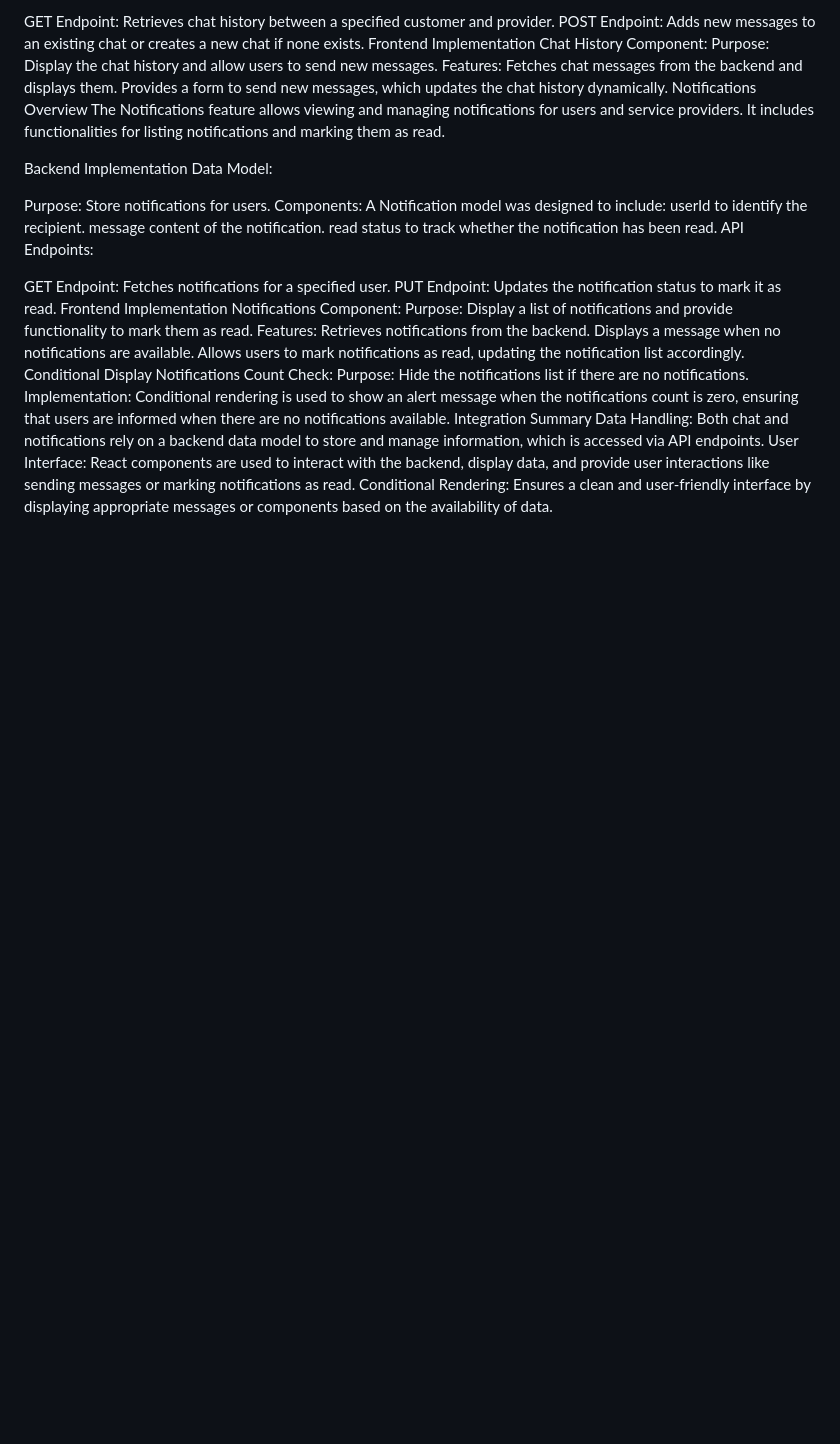
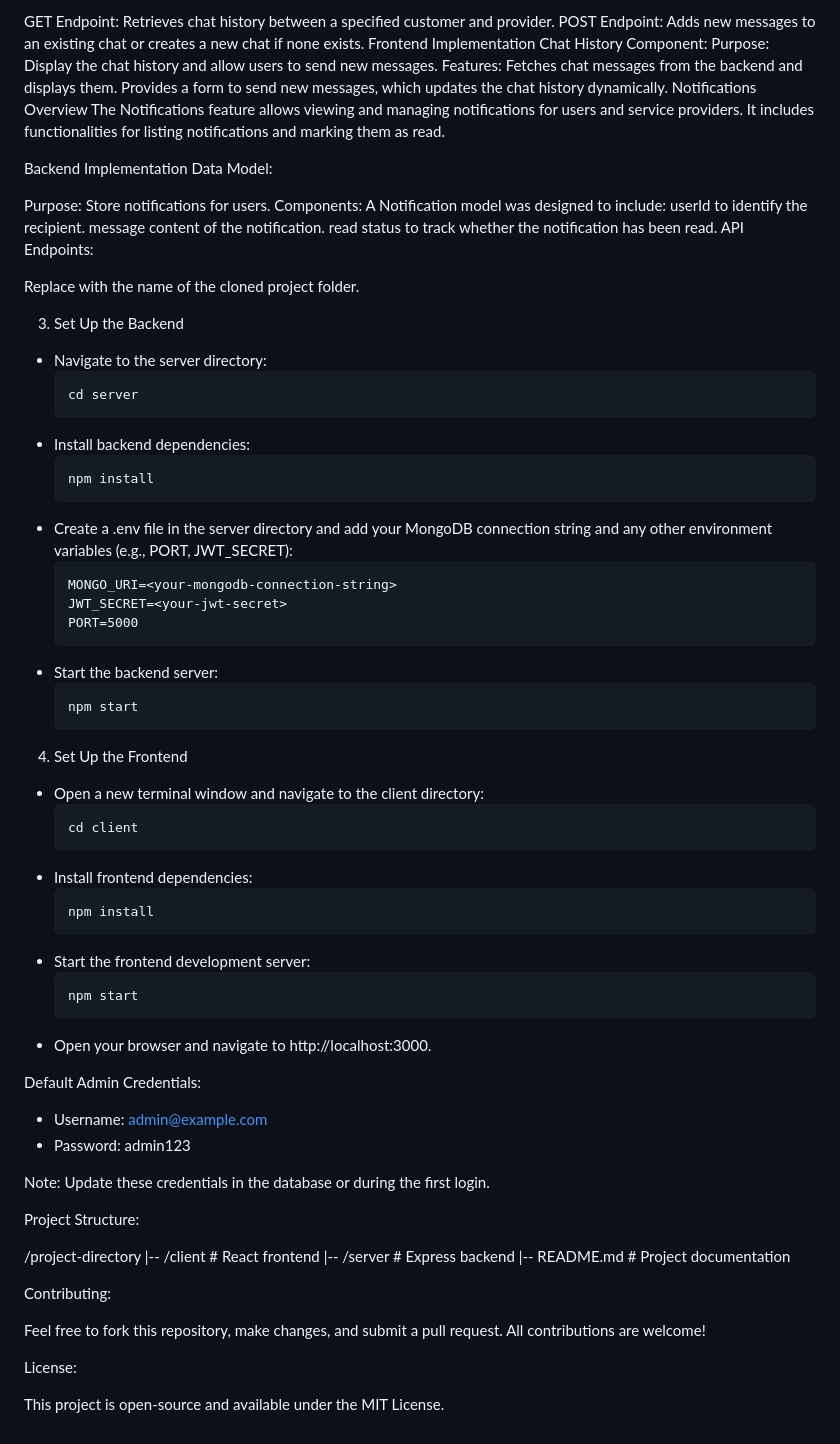
Before and after one commit to MANOJPATIL143/Admin-Panel-Web-based-, a Markdown page: README.md, the part around the change. GitHub-like rendering; blank space fills up the shorter version.

````diff
--- a/README.md
+++ b/README.md
@@ -49,20 +49,61 @@ message content of the notification.
 read status to track whether the notification has been read.
 API Endpoints:
 
-GET Endpoint: Fetches notifications for a specified user.
-PUT Endpoint: Updates the notification status to mark it as read.
-Frontend Implementation
-Notifications Component:
-Purpose: Display a list of notifications and provide functionality to mark them as read.
-Features:
-Retrieves notifications from the backend.
-Displays a message when no notifications are available.
-Allows users to mark notifications as read, updating the notification list accordingly.
-Conditional Display
-Notifications Count Check:
-Purpose: Hide the notifications list if there are no notifications.
-Implementation: Conditional rendering is used to show an alert message when the notifications count is zero, ensuring that users are informed when there are no notifications available.
-Integration Summary
-Data Handling: Both chat and notifications rely on a backend data model to store and manage information, which is accessed via API endpoints.
-User Interface: React components are used to interact with the backend, display data, and provide user interactions like sending messages or marking notifications as read.
-Conditional Rendering: Ensures a clean and user-friendly interface by displaying appropriate messages or components based on the availability of data.
+Replace <project-directory> with the name of the cloned project folder.
+
+3. Set Up the Backend
+- Navigate to the server directory:
+  ```
+  cd server
+  ```
+- Install backend dependencies:
+  ```
+  npm install
+  ```
+- Create a .env file in the server directory and add your MongoDB connection string and any other environment variables (e.g., PORT, JWT_SECRET):
+  ```
+  MONGO_URI=<your-mongodb-connection-string>
+  JWT_SECRET=<your-jwt-secret>
+  PORT=5000
+  ```
+- Start the backend server:
+  ```
+  npm start
+  ```
+
+4. Set Up the Frontend
+- Open a new terminal window and navigate to the client directory:
+  ```
+  cd client
+  ```
+- Install frontend dependencies:
+  ```
+  npm install
+  ```
+- Start the frontend development server:
+  ```
+  npm start
+  ```
+- Open your browser and navigate to http://localhost:3000.
+
+Default Admin Credentials:
+
+- Username: admin@example.com
+- Password: admin123
+
+Note: Update these credentials in the database or during the first login.
+
+Project Structure:
+
+/project-directory
+|-- /client           # React frontend
+|-- /server           # Express backend
+|-- README.md         # Project documentation
+
+Contributing:
+
+Feel free to fork this repository, make changes, and submit a pull request. All contributions are welcome!
+
+License:
+
+This project is open-source and available under the MIT License.
````
